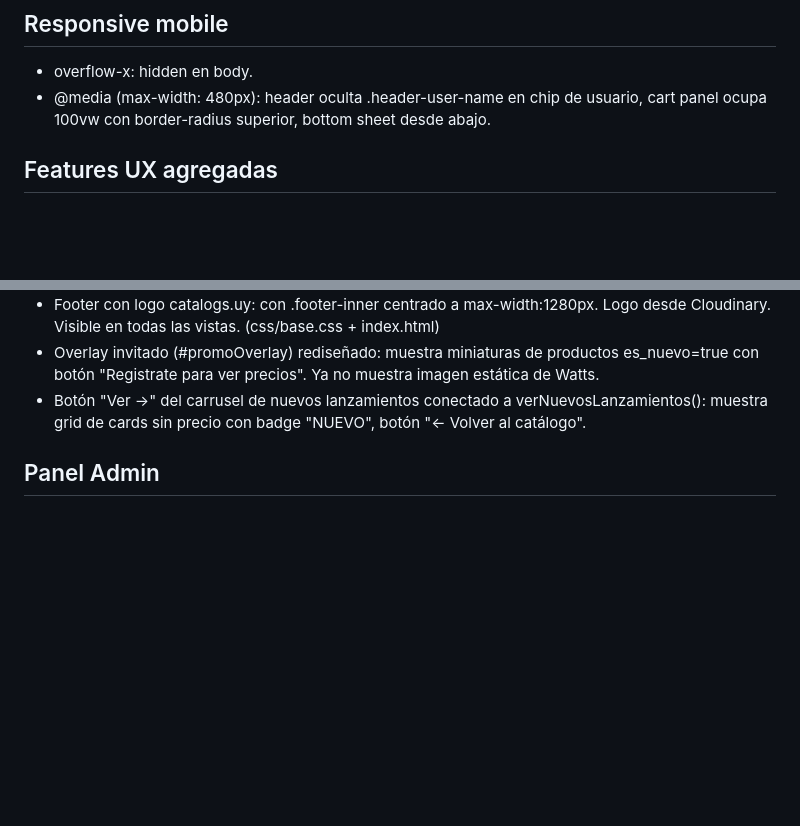
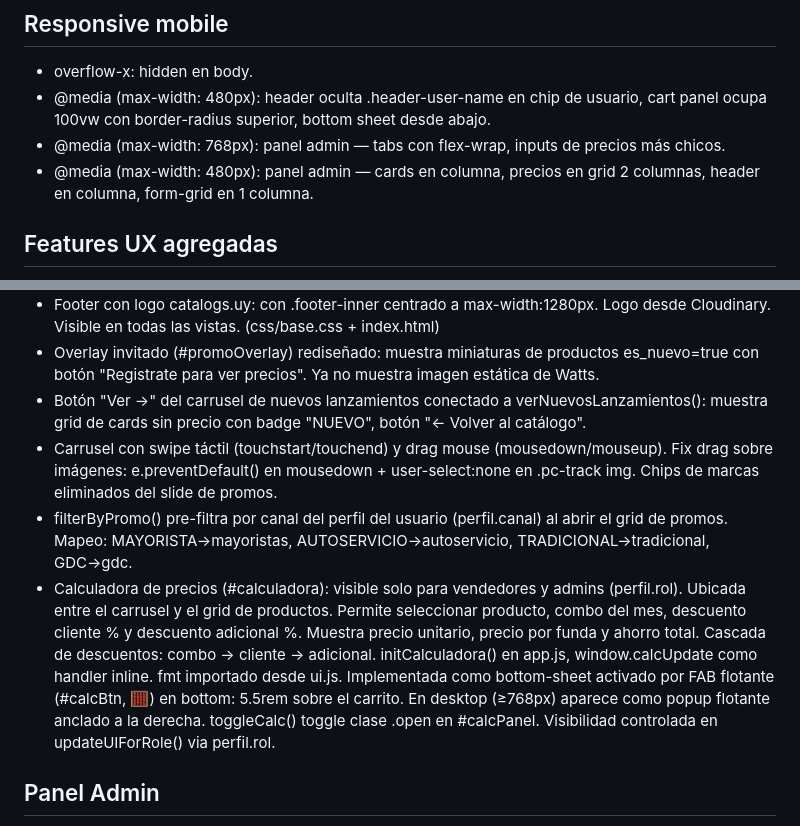
Before and after one commit to Luis-code90/catalogo, a Markdown page: CLAUDE.md, 2 parts joined by grey strips. Rendered like a GitHub page; blank space fills up the shorter version.

Commit message:
docs: actualizar CLAUDE.md con calculadora bottom-sheet FAB
Co-Authored-By: Claude Sonnet 4.6 <noreply@anthropic.com>

```diff
--- a/CLAUDE.md
+++ b/CLAUDE.md
@@ -252,6 +252,9 @@ Primera carga va a Supabase, recargas sirven desde caché. Se limpia al cerrar l
 - overflow-x: hidden en body.
 - @media (max-width: 480px): header oculta .header-user-name en chip de usuario,
   cart panel ocupa 100vw con border-radius superior, bottom sheet desde abajo.
+- @media (max-width: 768px): panel admin — tabs con flex-wrap, inputs de precios más chicos.
+- @media (max-width: 480px): panel admin — cards en columna, precios en grid 2 columnas,
+  header en columna, form-grid en 1 columna.
 
 ## Features UX agregadas
 - Tecla Escape cierra el modal de producto (listener keydown en app.js).
@@ -270,6 +273,19 @@ Primera carga va a Supabase, recargas sirven desde caché. Se limpia al cerrar l
   con botón "Registrate para ver precios". Ya no muestra imagen estática de Watts.
 - Botón "Ver →" del carrusel de nuevos lanzamientos conectado a verNuevosLanzamientos():
   muestra grid de cards sin precio con badge "NUEVO", botón "← Volver al catálogo".
+- Carrusel con swipe táctil (touchstart/touchend) y drag mouse (mousedown/mouseup).
+  Fix drag sobre imágenes: e.preventDefault() en mousedown + user-select:none en .pc-track img.
+  Chips de marcas eliminados del slide de promos.
+- filterByPromo() pre-filtra por canal del perfil del usuario (perfil.canal) al abrir el grid de promos.
+  Mapeo: MAYORISTA→mayoristas, AUTOSERVICIO→autoservicio, TRADICIONAL→tradicional, GDC→gdc.
+- Calculadora de precios (#calculadora): visible solo para vendedores y admins (perfil.rol).
+  Ubicada entre el carrusel y el grid de productos. Permite seleccionar producto, combo del mes,
+  descuento cliente % y descuento adicional %. Muestra precio unitario, precio por funda y ahorro total.
+  Cascada de descuentos: combo → cliente → adicional. initCalculadora() en app.js, window.calcUpdate
+  como handler inline. fmt importado desde ui.js.
+  Implementada como bottom-sheet activado por FAB flotante (#calcBtn, 🧮) en bottom: 5.5rem sobre
+  el carrito. En desktop (≥768px) aparece como popup flotante anclado a la derecha.
+  toggleCalc() toggle clase .open en #calcPanel. Visibilidad controlada en updateUIForRole() via perfil.rol.
 
 ## Panel Admin
 Ruta: admin.html (mismo directorio que index.html)
```
